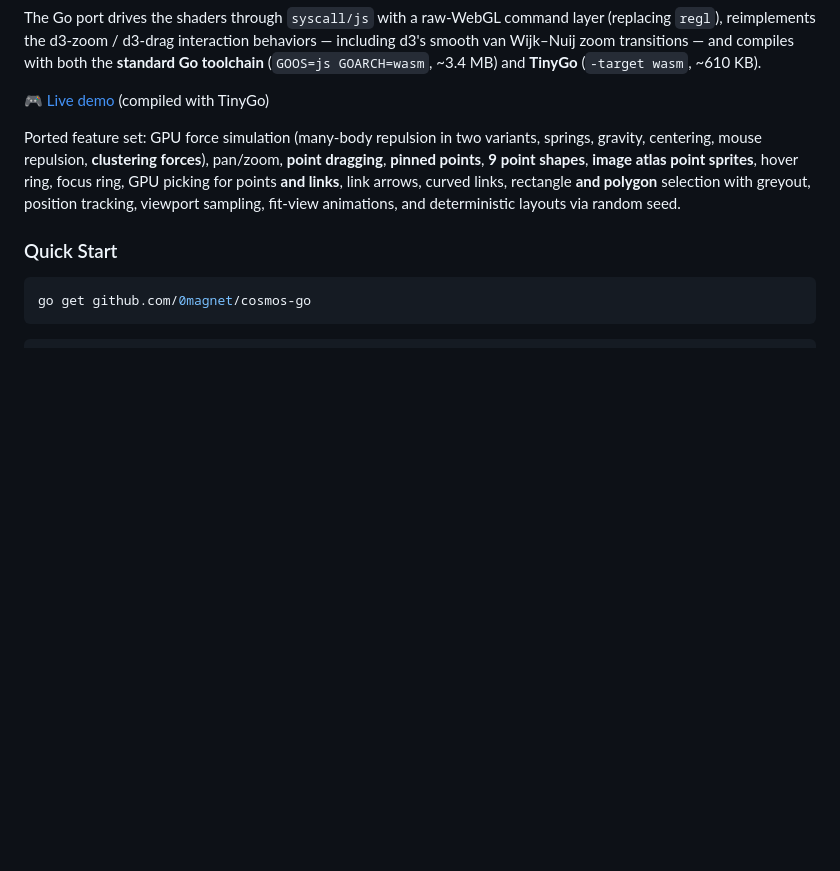
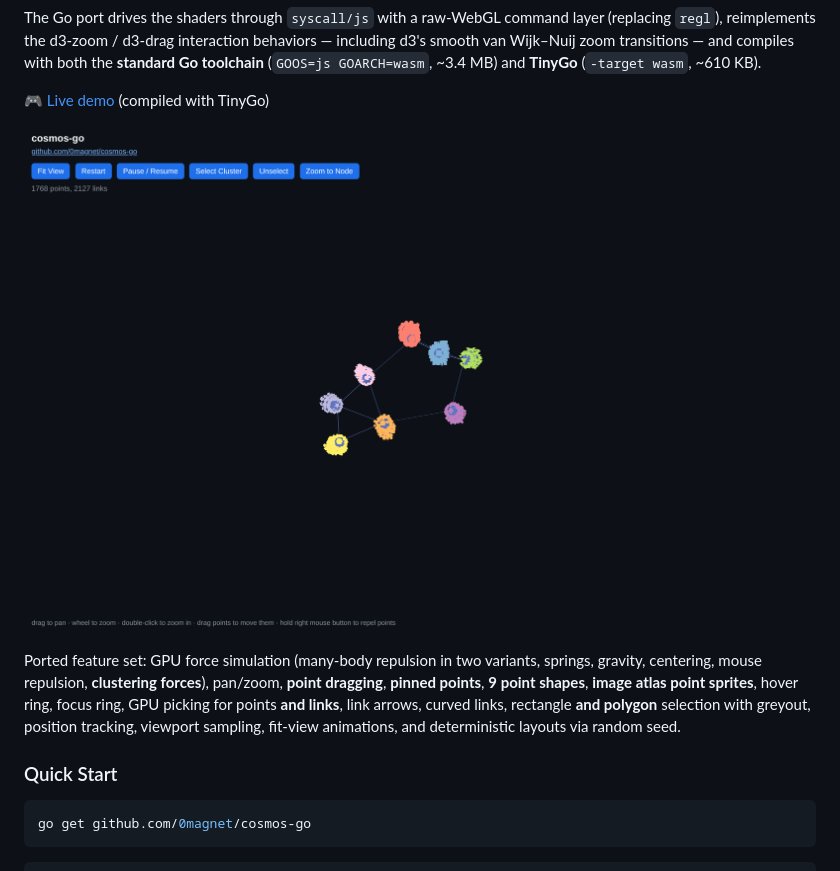
Before and after one commit to 0magnet/cosmos-go, a Markdown page: README.md, the part around the change. GitHub-like rendering; pictures changed too: docs/cosmos-go-demo.png (added); blank space fills up the shorter version.

```diff
--- a/README.md
+++ b/README.md
@@ -8,6 +8,8 @@ cosmos-go is a full Go port of [cosmos.gl](https://github.com/cosmograph-org/cos
 The Go port drives the shaders through `syscall/js` with a raw-WebGL command layer (replacing `regl`), reimplements the d3-zoom / d3-drag interaction behaviors — including d3's smooth van Wijk–Nuij zoom transitions — and compiles with both the **standard Go toolchain** (`GOOS=js GOARCH=wasm`, ~3.4 MB) and **TinyGo** (`-target wasm`, ~610 KB).
 
 [🎮 Live demo](https://0magnet.github.io/cosmos-go/) (compiled with TinyGo)
+
+![cosmos-go in the browser](docs/cosmos-go-demo.png "the force simulation running on the GPU, points and links drawn from shaders")
 
 Ported feature set: GPU force simulation (many-body repulsion in two variants, springs, gravity, centering, mouse repulsion, **clustering forces**), pan/zoom, **point dragging**, **pinned points**, **9 point shapes**, **image atlas point sprites**, hover ring, focus ring, GPU picking for points **and links**, link arrows, curved links, rectangle **and polygon** selection with greyout, position tracking, viewport sampling, fit-view animations, and deterministic layouts via random seed.
 
```
